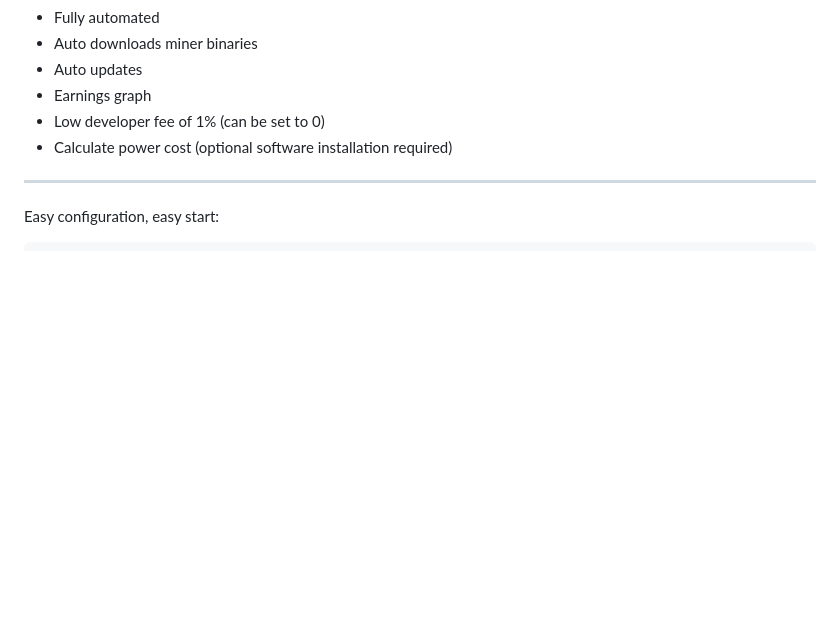
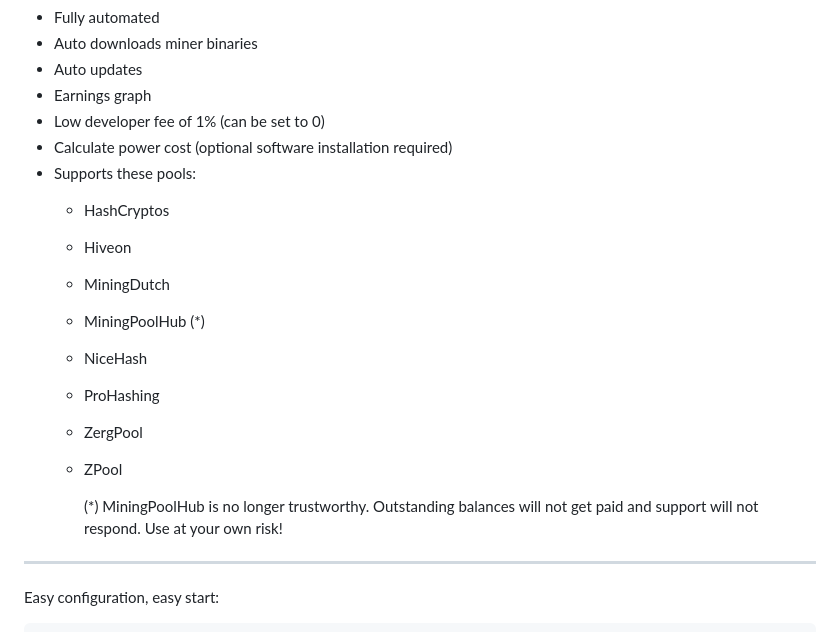
Before and after one commit to UselessGuru/UG-Miner, a Markdown page: README.md, the part around the change. Rendered like a GitHub page; blank space fills up the shorter version.

```diff
--- a/README.md
+++ b/README.md
@@ -31,6 +31,18 @@ UG-Miner code is partly based on
    - Earnings graph
    - Low developer fee of 1% (can be set to 0)
    - Calculate power cost (optional software installation required)
+   - Supports these pools:
+       - HashCryptos
+       - Hiveon
+       - MiningDutch
+       - MiningPoolHub (*)
+       - NiceHash
+       - ProHashing
+       - ZergPool
+       - ZPool
+
+         (*) MiningPoolHub is no longer trustworthy. Outstanding balances will not get paid and support will not respond. Use at your own risk!
+
 
 *****
 
```
